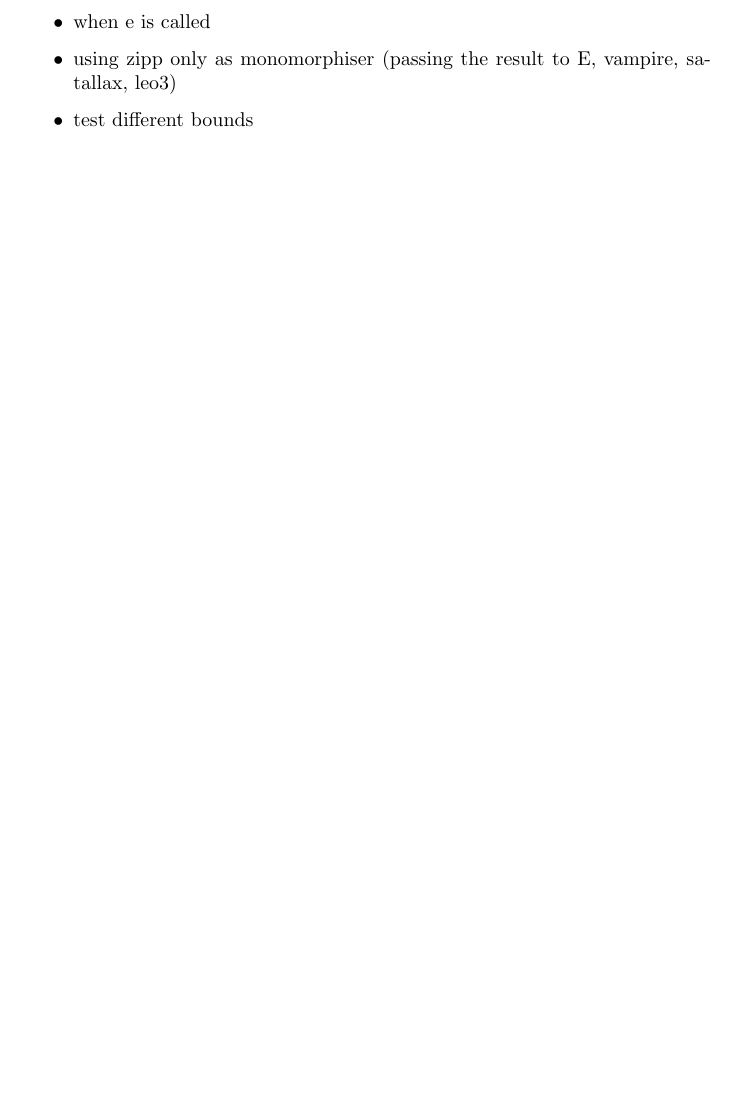
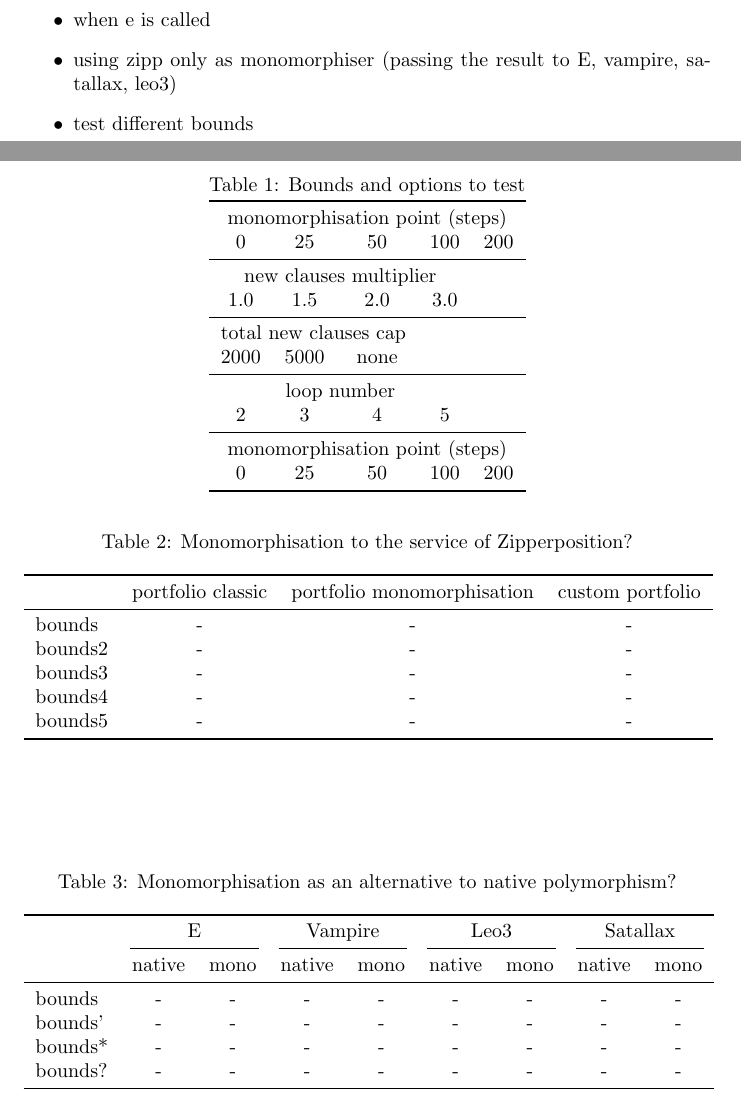
Before and after one commit to nartannt/iterative_monomorphisation, a LaTeX document (iterative_monomorphisation.tex): part of page 8 of 9 before the commit and two parts of pages 9 and 10 of 11 after it, the two joined at a grey line, cut so that both start at the same text, the shorter picture padded with empty space. Compiled offline with pdfLaTeX.

Commit message:
started adding tables

```diff
--- a/iterative_monomorphisation.tex
+++ b/iterative_monomorphisation.tex
@@ -1,6 +1,7 @@
 \documentclass{article}
 
 \usepackage{soul}
+\usepackage{caption}
 \usepackage{booktabs}
 \usepackage{multirow}
 \usepackage{algorithm}
@@ -353,6 +356,68 @@ Compare the following:
         \item test different bounds
     \end{itemize}
 
+\break
+
+\begin{center}
+\captionof{table}{Bounds and options to test}
+\begin{tabular}{ccccc}
+   \toprule
+   \multicolumn{5}{c}{monomorphisation point (steps)} \\
+   0 & 25 & 50 & 100 & 200 \\
+   \midrule
+   \multicolumn{4}{c}{new clauses multiplier} \\
+   1.0 & 1.5 & 2.0 & 3.0 \\
+   \midrule
+   \multicolumn{3}{c}{total new clauses cap} \\
+   2000 & 5000 & none\\
+   \midrule
+   \multicolumn{4}{c}{loop number} \\
+   2 & 3 & 4 & 5 \\
+   \midrule
+   \multicolumn{5}{c}{monomorphisation point (steps)} \\
+   0 & 25 & 50 & 100 & 200 \\
+
+   \bottomrule
+\end{tabular}
+\end{center}
+
+\begin{center}
+\captionof{table}{Monomorphisation to the service of Zipperposition?}
+\begin{tabular}{lccc}
+   \toprule
+   &portfolio classic & portfolio monomorphisation & custom portfolio \\
+   \midrule
+   bounds  & -  & - & - \\
+   bounds2 & - & - & - \\
+   bounds3 & - & - & - \\
+   bounds4 & - & - & - \\
+   bounds5 & - & - & - \\
+
+   \bottomrule
+\end{tabular}
+\end{center}
+
+\bigskip
+\bigskip
+\bigskip
+
+\begin{center}
+\captionof{table}{Monomorphisation as an alternative to native polymorphism?}
+\begin{tabular}{lccccccccc}
+   \toprule
+   & \multicolumn{2}{c}{E}   & \multicolumn{2}{c}{Vampire} &\multicolumn{2}{c}{Leo3} & \multicolumn{2}{c}{Satallax} \\
+   \cmidrule(lr){2-3} \cmidrule(lr){4-5} \cmidrule(lr){6-7} \cmidrule(lr){8-9}
+   & native & mono & native & mono & native & mono & native & mono\\
+   \midrule
+   bounds  & - & - & - & - & - & - & - & - \\
+   bounds' & - & - & - & - & - & - & - & - \\
+   bounds* & - & - & - & - & - & - & - & - \\
+   bounds? & - & - & - & - & - & - & - & - \\
+   \bottomrule
+\end{tabular}
+\end{center}
+
+\break
 
 % target page number: 0.5-1
 \section{Related work}
```
Also changed, not shown: iterative_monomorphisation.tex (2 more changed lines).
